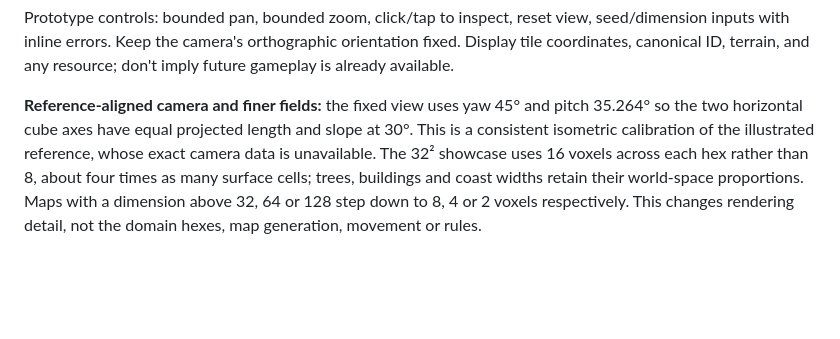
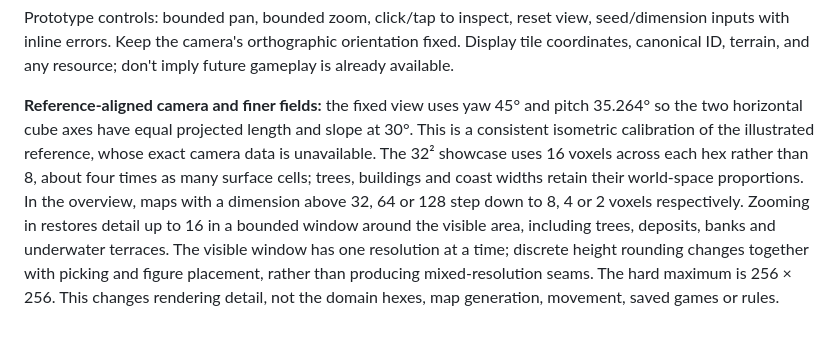
Before and after one commit to aschauera/polaris-game, a Markdown page: docs/game-design.md, the part around the change. Drawn GitHub-style; blank space fills up the shorter version.

```diff
--- a/docs/game-design.md
+++ b/docs/game-design.md
@@ -101,4 +101,4 @@ Ordinary hex frames on **both land and water** are crisp, approximately one-pixe
 
 Prototype controls: bounded pan, bounded zoom, click/tap to inspect, reset view, seed/dimension inputs with inline errors. Keep the camera's orthographic orientation fixed. Display tile coordinates, canonical ID, terrain, and any resource; don't imply future gameplay is already available.
 
-**Reference-aligned camera and finer fields:** the fixed view uses yaw 45° and pitch 35.264° so the two horizontal cube axes have equal projected length and slope at 30°. This is a consistent isometric calibration of the illustrated reference, whose exact camera data is unavailable. The 32² showcase uses 16 voxels across each hex rather than 8, about four times as many surface cells; trees, buildings and coast widths retain their world-space proportions. Maps with a dimension above 32, 64 or 128 step down to 8, 4 or 2 voxels respectively. This changes rendering detail, not the domain hexes, map generation, movement or rules.
+**Reference-aligned camera and finer fields:** the fixed view uses yaw 45° and pitch 35.264° so the two horizontal cube axes have equal projected length and slope at 30°. This is a consistent isometric calibration of the illustrated reference, whose exact camera data is unavailable. The 32² showcase uses 16 voxels across each hex rather than 8, about four times as many surface cells; trees, buildings and coast widths retain their world-space proportions. In the overview, maps with a dimension above 32, 64 or 128 step down to 8, 4 or 2 voxels respectively. Zooming in restores detail up to 16 in a bounded window around the visible area, including trees, deposits, banks and underwater terraces. The visible window has one resolution at a time; discrete height rounding changes together with picking and figure placement, rather than producing mixed-resolution seams. The hard maximum is 256 × 256. This changes rendering detail, not the domain hexes, map generation, movement, saved games or rules.
```
Also changed, not shown: README.md (+12 -2 lines), docs/architecture.md (+3 -1 lines), docs/voxel-large-map-detail.png (added), docs/voxel-large-map-overview.png (added), 5 other files.
